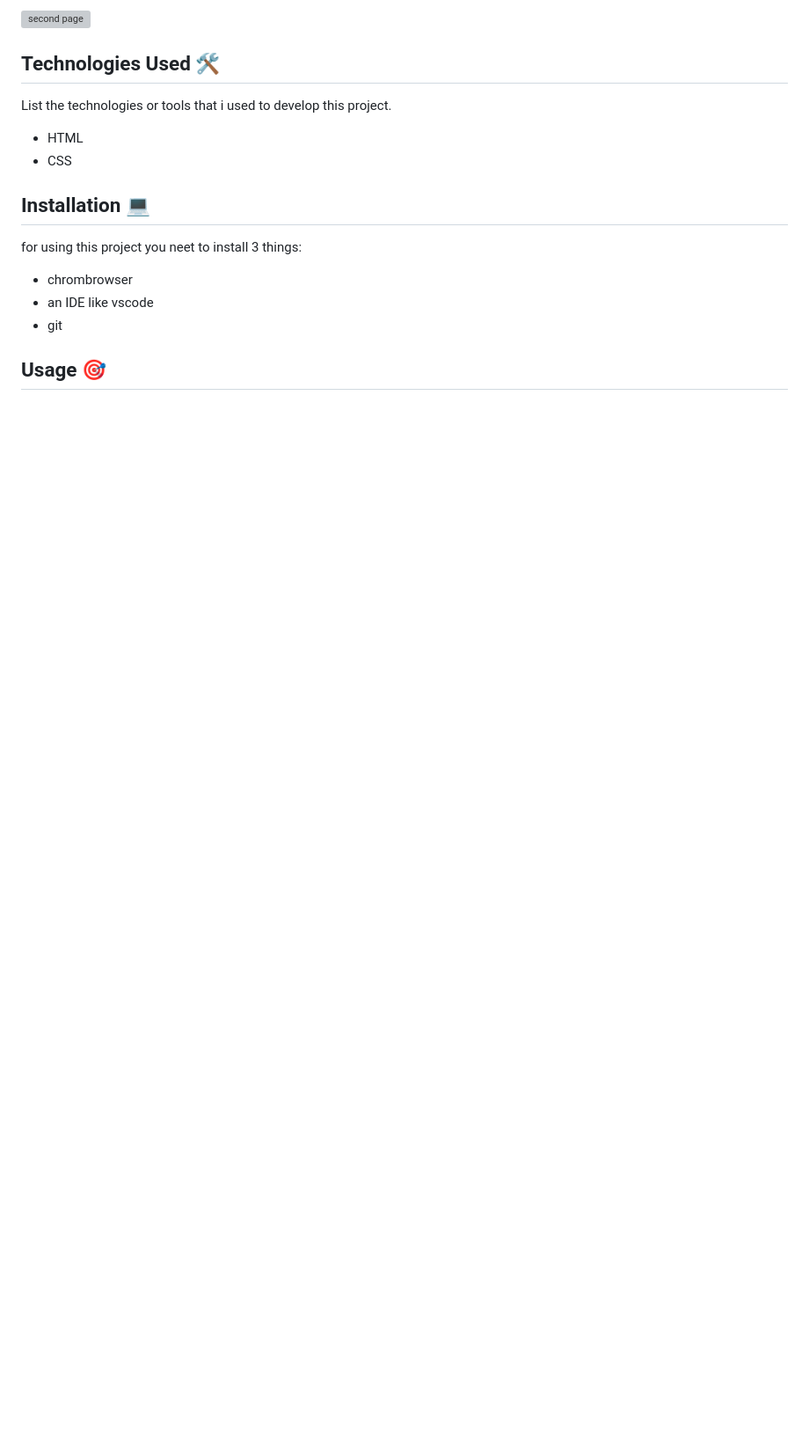
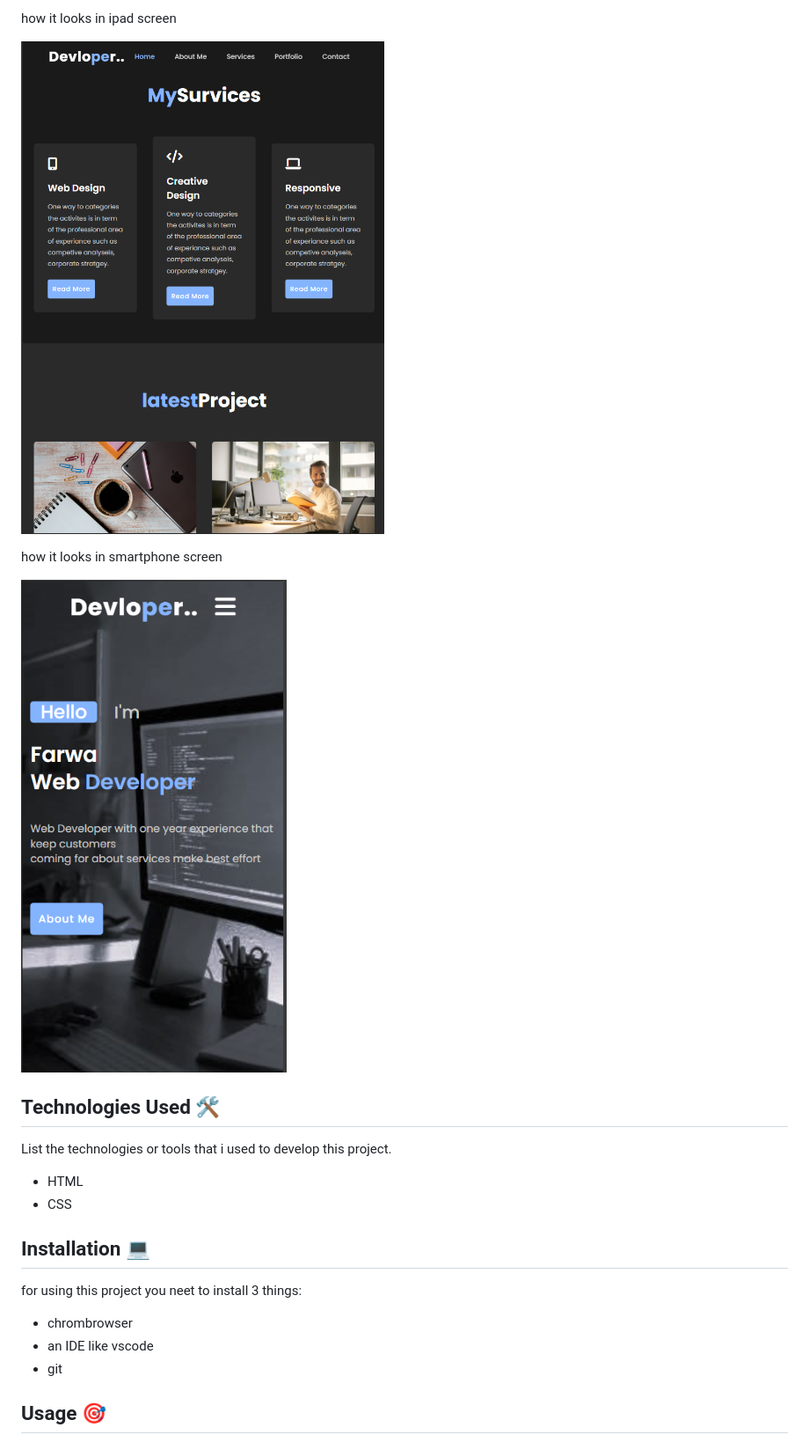
Before and after one commit to FarwaMuhibZada/Personal_Portfolio, a Markdown page: README.md, the part around one of its changes. Shown at 88% size. Rendered like a GitHub page; pictures changed too: img/ipad.PNG (added), img/mobile.PNG (added); blank space fills up the shorter version; grey boxes are pictures that could not be loaded.

```diff
--- a/README.md
+++ b/README.md
@@ -26,5 +86,13 @@ how it looks in smalll screen size
 
-![second page]()
+how it looks in ipad screen
+
+![second page](./img/ipad.PNG)
+
+how it looks in smartphone screen
+
+![second page](./img/mobile.PNG)
+
+
 
 
 
```
Also changed, not shown: other parts of README.md (+65 -5 lines), img/desktop2.PNG (added), 1 other file.
